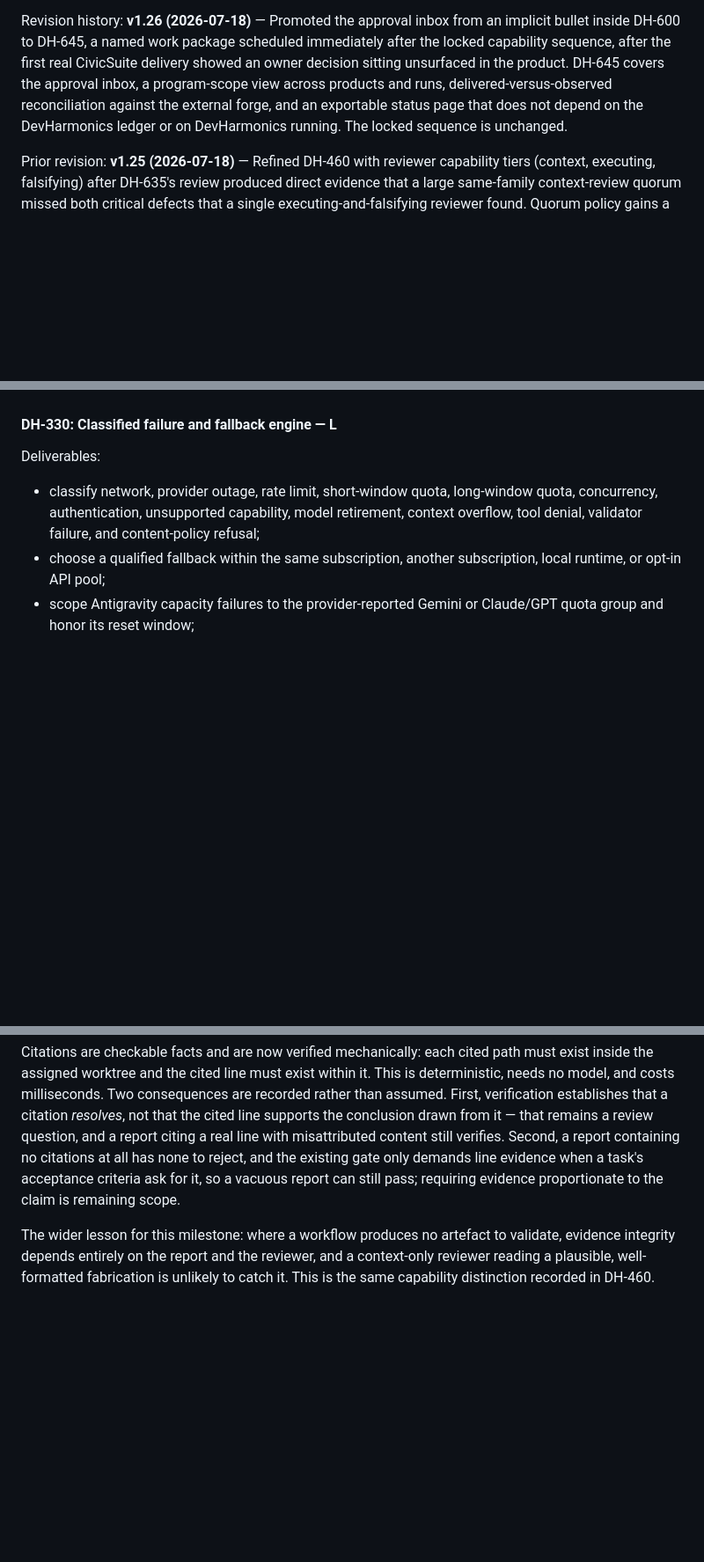
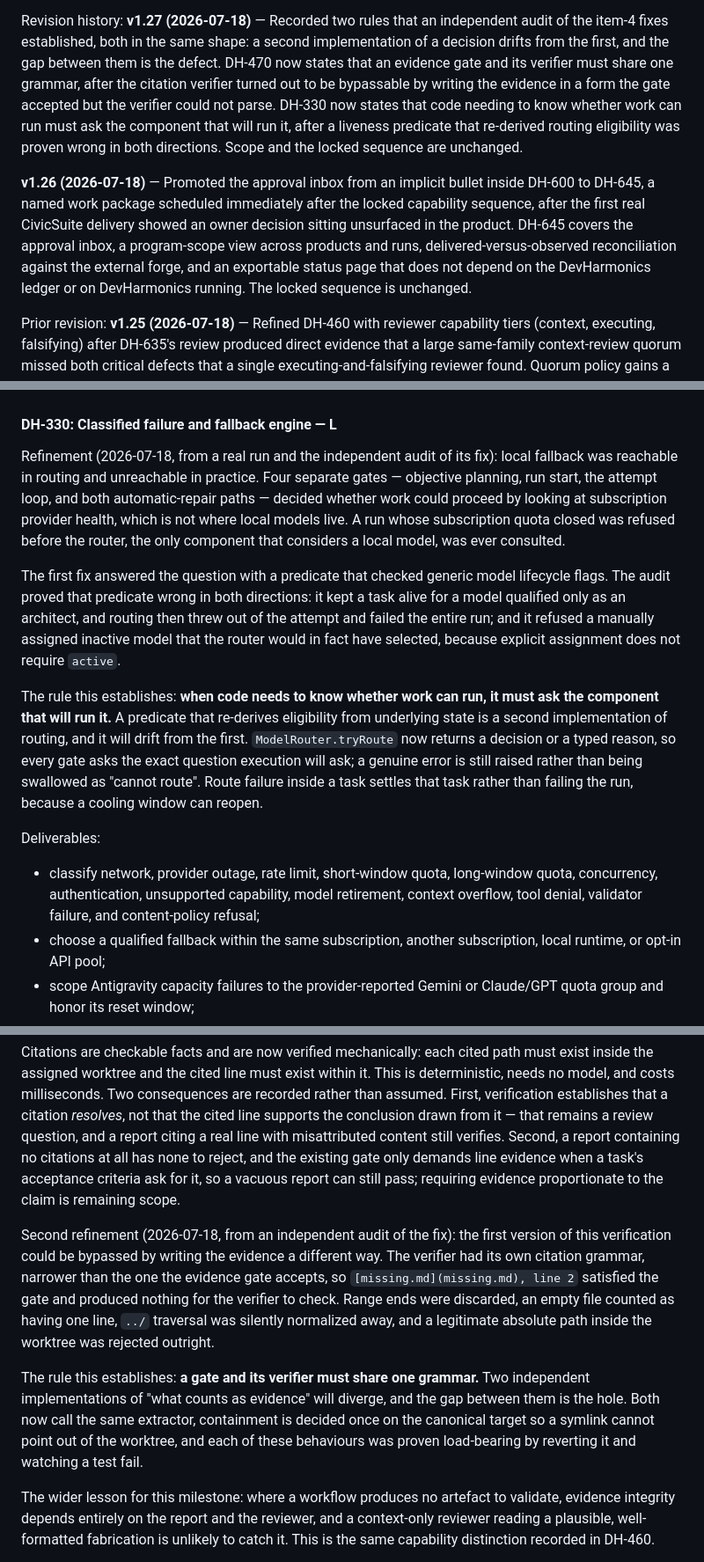
Before and after one commit to scottconverse/DevHarmonics, a Markdown page: docs/IMPLEMENTATION_PLAN.md, 3 parts joined by grey strips. Shown at 88% size. GitHub-like rendering; blank space fills up the shorter version.

Commit message:
docs: record the two rules the item-4 audit established (plan v1.27)
Both findings had the same shape — a second implementation of a decision drifted
from the first, and the gap was the defect. DH-470: an evidence gate and its
verifier must share one grammar. DH-330: code that needs to know whether work can
run must ask the component that will run it.

Co-Authored-By: Claude Opus 4.8 <noreply@anthropic.com>

```diff
--- a/docs/IMPLEMENTATION_PLAN.md
+++ b/docs/IMPLEMENTATION_PLAN.md
@@ -8,7 +8,9 @@ Product specification baseline: **DevHarmonics Product Specification v1.12**
 Current implementation baseline: **DevHarmonics v0.5.1**
 Google Doc: [DevHarmonics Detailed Implementation Plan](https://docs.google.com/document/d/1cVTT2v6H0z6j5NMSPcdwpoWNuuawxB-FdRUj1SYLwns/edit?usp=drivesdk)
 
-Revision history: **v1.26 (2026-07-18)** — Promoted the approval inbox from an implicit bullet inside DH-600 to DH-645, a named work package scheduled immediately after the locked capability sequence, after the first real CivicSuite delivery showed an owner decision sitting unsurfaced in the product. DH-645 covers the approval inbox, a program-scope view across products and runs, delivered-versus-observed reconciliation against the external forge, and an exportable status page that does not depend on the DevHarmonics ledger or on DevHarmonics running. The locked sequence is unchanged.
+Revision history: **v1.27 (2026-07-18)** — Recorded two rules that an independent audit of the item-4 fixes established, both in the same shape: a second implementation of a decision drifts from the first, and the gap between them is the defect. DH-470 now states that an evidence gate and its verifier must share one grammar, after the citation verifier turned out to be bypassable by writing the evidence in a form the gate accepted but the verifier could not parse. DH-330 now states that code needing to know whether work can run must ask the component that will run it, after a liveness predicate that re-derived routing eligibility was proven wrong in both directions. Scope and the locked sequence are unchanged.
+
+**v1.26 (2026-07-18)** — Promoted the approval inbox from an implicit bullet inside DH-600 to DH-645, a named work package scheduled immediately after the locked capability sequence, after the first real CivicSuite delivery showed an owner decision sitting unsurfaced in the product. DH-645 covers the approval inbox, a program-scope view across products and runs, delivered-versus-observed reconciliation against the external forge, and an exportable status page that does not depend on the DevHarmonics ledger or on DevHarmonics running. The locked sequence is unchanged.
 
 Prior revision: **v1.25 (2026-07-18)** — Refined DH-460 with reviewer capability tiers (context, executing, falsifying) after DH-635's review produced direct evidence that a large same-family context-review quorum missed both critical defects that a single executing-and-falsifying reviewer found. Quorum policy gains a required-tier dimension, review receipts record the tier and the evidence produced, and a quorum met only by context reviewers must be reported as unfalsified rather than as a passed independent review.
 
@@ -495,6 +497,12 @@ Acceptance:
 
 #### DH-330: Classified failure and fallback engine — L
 
+Refinement (2026-07-18, from a real run and the independent audit of its fix): local fallback was reachable in routing and unreachable in practice. Four separate gates — objective planning, run start, the attempt loop, and both automatic-repair paths — decided whether work could proceed by looking at subscription provider health, which is not where local models live. A run whose subscription quota closed was refused before the router, the only component that considers a local model, was ever consulted.
+
+The first fix answered the question with a predicate that checked generic model lifecycle flags. The audit proved that predicate wrong in both directions: it kept a task alive for a model qualified only as an architect, and routing then threw out of the attempt and failed the entire run; and it refused a manually assigned inactive model that the router would in fact have selected, because explicit assignment does not require `active`.
+
+The rule this establishes: **when code needs to know whether work can run, it must ask the component that will run it.** A predicate that re-derives eligibility from underlying state is a second implementation of routing, and it will drift from the first. `ModelRouter.tryRoute` now returns a decision or a typed reason, so every gate asks the exact question execution will ask; a genuine error is still raised rather than being swallowed as "cannot route". Route failure inside a task settles that task rather than failing the run, because a cooling window can reopen.
+
 Deliverables:
 
 - classify network, provider outage, rate limit, short-window quota, long-window quota, concurrency, authentication, unsupported capability, model retirement, context overflow, tool denial, validator failure, and content-policy refusal;
@@ -699,6 +707,10 @@ Acceptance:
 Refinement (2026-07-18, from a real run): a read-only diagnostic produces no repository change, so validators have nothing to judge and the report's own citations become the evidence. Those citations were only ever checked for shape — a regex confirmed something resembling `file.ext:12` was present — so a worker that invents well-formed citations passed. During the item-4 proving run a local model produced five reports citing files that do not exist, a line whose real content is unrelated, and a version string absent from the repository entirely; all five tasks recorded `passed read-only verification`. Only the independent reviewer caught it, and only because it re-inspected the repository itself rather than reading the reports.
 
 Citations are checkable facts and are now verified mechanically: each cited path must exist inside the assigned worktree and the cited line must exist within it. This is deterministic, needs no model, and costs milliseconds. Two consequences are recorded rather than assumed. First, verification establishes that a citation *resolves*, not that the cited line supports the conclusion drawn from it — that remains a review question, and a report citing a real line with misattributed content still verifies. Second, a report containing no citations at all has none to reject, and the existing gate only demands line evidence when a task's acceptance criteria ask for it, so a vacuous report can still pass; requiring evidence proportionate to the claim is remaining scope.
+
+Second refinement (2026-07-18, from an independent audit of the fix): the first version of this verification could be bypassed by writing the evidence a different way. The verifier had its own citation grammar, narrower than the one the evidence gate accepts, so `[missing.md](missing.md), line 2` satisfied the gate and produced nothing for the verifier to check. Range ends were discarded, an empty file counted as having one line, `../` traversal was silently normalized away, and a legitimate absolute path inside the worktree was rejected outright.
+
+The rule this establishes: **a gate and its verifier must share one grammar.** Two independent implementations of "what counts as evidence" will diverge, and the gap between them is the hole. Both now call the same extractor, containment is decided once on the canonical target so a symlink cannot point out of the worktree, and each of these behaviours was proven load-bearing by reverting it and watching a test fail.
 
 The wider lesson for this milestone: where a workflow produces no artefact to validate, evidence integrity depends entirely on the report and the reviewer, and a context-only reviewer reading a plausible, well-formatted fabrication is unlikely to catch it. This is the same capability distinction recorded in DH-460.
 
```
Also changed, not shown: other parts of docs/IMPLEMENTATION_PLAN.md (+2 -2 lines).
